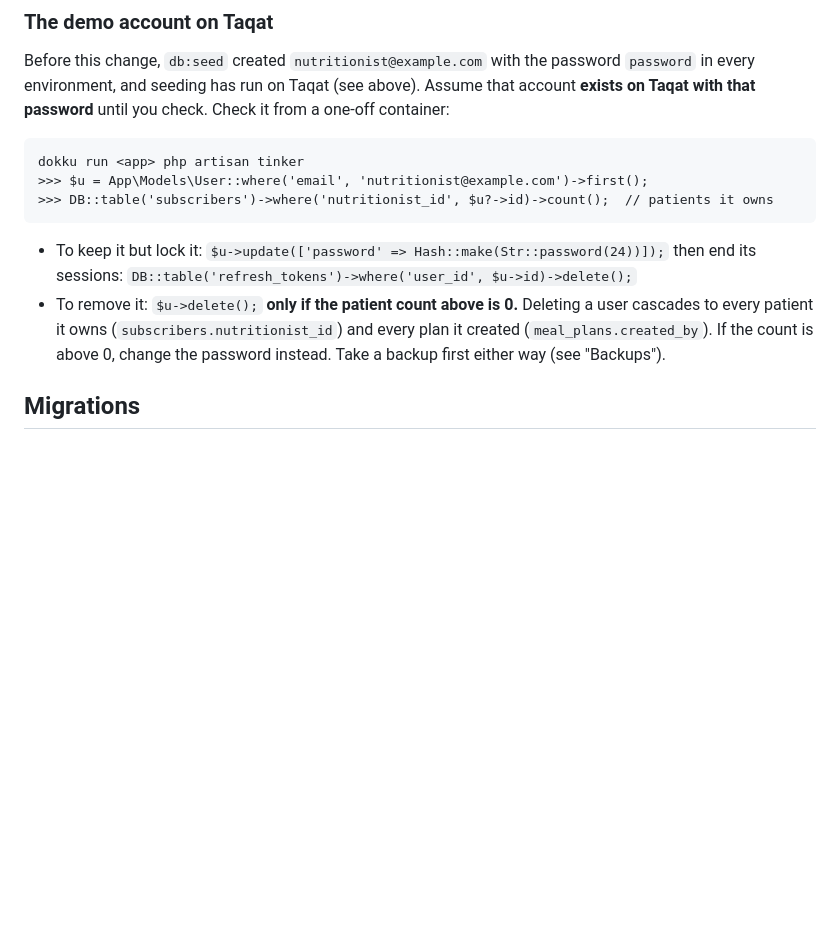
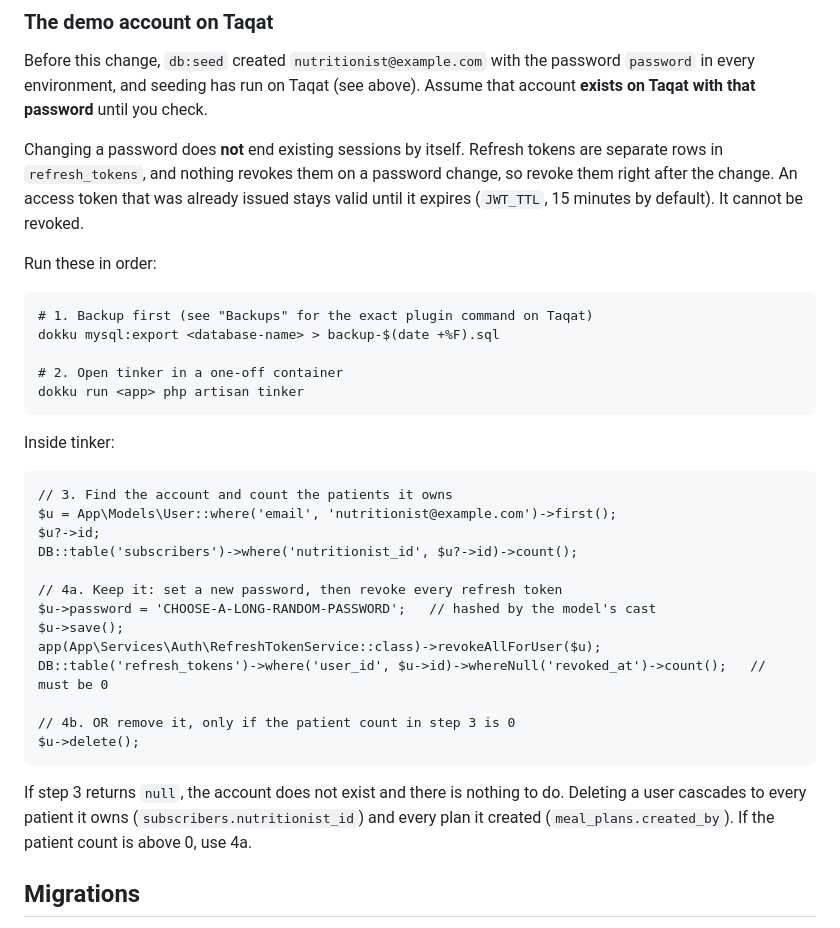
Before and after one commit to HealthyLife-AI/Backend-Laravel, a Markdown page: DEPLOYMENT.md, the part around the change. Drawn GitHub-style; blank space fills up the shorter version.

Commit message:
docs: revoke refresh tokens when locking the demo account on Taqat
Changing a password does not revoke existing refresh tokens (they are
separate rows, and nothing revokes them on a password change), so the
tinker steps now set the new password, revoke every refresh token through
RefreshTokenService::revokeAllForUser, and check that none is left. Steps
are listed in the order to run them, backup first.

Co-Authored-By: Claude Opus 5.5 <noreply@anthropic.com>

````diff
--- a/DEPLOYMENT.md
+++ b/DEPLOYMENT.md
@@ -216,23 +216,46 @@ dokku run <app> php artisan db:seed --force
 Before this change, `db:seed` created `nutritionist@example.com` with the
 password `password` in every environment, and seeding has run on Taqat
 (see above). Assume that account **exists on Taqat with that password**
-until you check. Check it from a one-off container:
+until you check.
+
+Changing a password does **not** end existing sessions by itself. Refresh
+tokens are separate rows in `refresh_tokens`, and nothing revokes them on a
+password change, so revoke them right after the change. An access token
+that was already issued stays valid until it expires (`JWT_TTL`, 15
+minutes by default). It cannot be revoked.
+
+Run these in order:
 
 ```
+# 1. Backup first (see "Backups" for the exact plugin command on Taqat)
+dokku mysql:export <database-name> > backup-$(date +%F).sql
+
+# 2. Open tinker in a one-off container
 dokku run <app> php artisan tinker
->>> $u = App\Models\User::where('email', 'nutritionist@example.com')->first();
->>> DB::table('subscribers')->where('nutritionist_id', $u?->id)->count();  // patients it owns
 ```
 
-- To keep it but lock it:
-  `$u->update(['password' => Hash::make(Str::password(24))]);`
-  then end its sessions:
-  `DB::table('refresh_tokens')->where('user_id', $u->id)->delete();`
-- To remove it: `$u->delete();` **only if the patient count above is 0.**
-  Deleting a user cascades to every patient it owns
-  (`subscribers.nutritionist_id`) and every plan it created
-  (`meal_plans.created_by`). If the count is above 0, change the password
-  instead. Take a backup first either way (see "Backups").
+Inside tinker:
+
+```
+// 3. Find the account and count the patients it owns
+$u = App\Models\User::where('email', 'nutritionist@example.com')->first();
+$u?->id;
+DB::table('subscribers')->where('nutritionist_id', $u?->id)->count();
+
+// 4a. Keep it: set a new password, then revoke every refresh token
+$u->password = 'CHOOSE-A-LONG-RANDOM-PASSWORD';   // hashed by the model's cast
+$u->save();
+app(App\Services\Auth\RefreshTokenService::class)->revokeAllForUser($u);
+DB::table('refresh_tokens')->where('user_id', $u->id)->whereNull('revoked_at')->count();   // must be 0
+
+// 4b. OR remove it, only if the patient count in step 3 is 0
+$u->delete();
+```
+
+If step 3 returns `null`, the account does not exist and there is nothing
+to do. Deleting a user cascades to every patient it owns
+(`subscribers.nutritionist_id`) and every plan it created
+(`meal_plans.created_by`). If the patient count is above 0, use 4a.
 
 ## Migrations
 
````
